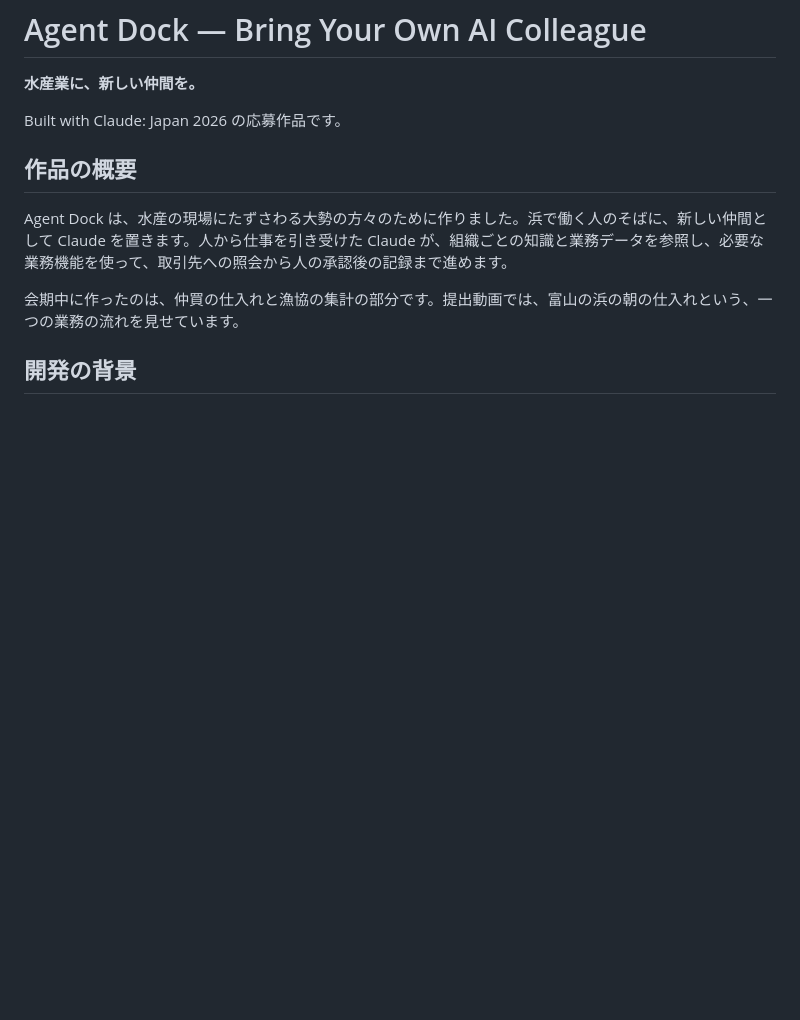
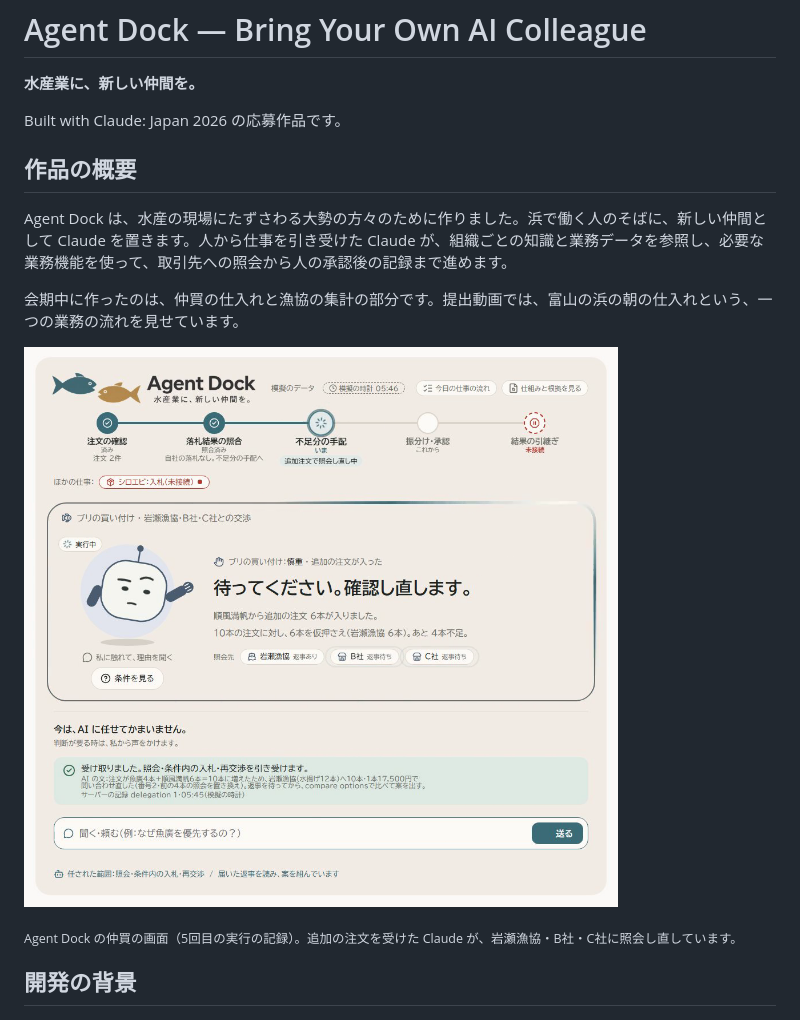
Before and after one commit to mikizombie39-pixel/AgentDock, a Markdown page: README.md, the part around one of its changes. Rendered like a GitHub page; pictures changed too: docs/img/00-agentdock-mate.png (added); blank space fills up the shorter version.

Commit message:
README: a full Agent Dock screen in the overview, and the full TALOS screen
Co-Authored-By: Claude Opus 5.5 <noreply@anthropic.com>

```diff
--- a/README.md
+++ b/README.md
@@ -9,6 +9,10 @@ Built with Claude: Japan 2026 の応募作品です。
 Agent Dock は、水産の現場にたずさわる大勢の方々のために作りました。浜で働く人のそばに、新しい仲間として Claude を置きます。人から仕事を引き受けた Claude が、組織ごとの知識と業務データを参照し、必要な業務機能を使って、取引先への照会から人の承認後の記録まで進めます。
 
 会期中に作ったのは、仲買の仕入れと漁協の集計の部分です。提出動画では、富山の浜の朝の仕入れという、一つの業務の流れを見せています。
+
+![Agent Dock の仲買の画面。工程の帯、Claude が照会し直している状態、照会先の岩瀬漁協・B社・C社、頼む欄が並ぶ](docs/img/00-agentdock-mate.png)
+
+<sub>Agent Dock の仲買の画面（5回目の実行の記録）。追加の注文を受けた Claude が、岩瀬漁協・B社・C社に照会し直しています。</sub>
 
 ## 開発の背景
 
```
Also changed, not shown: other parts of README.md (+1 -1 lines), docs/img/02-talos-ai-menu.png.
